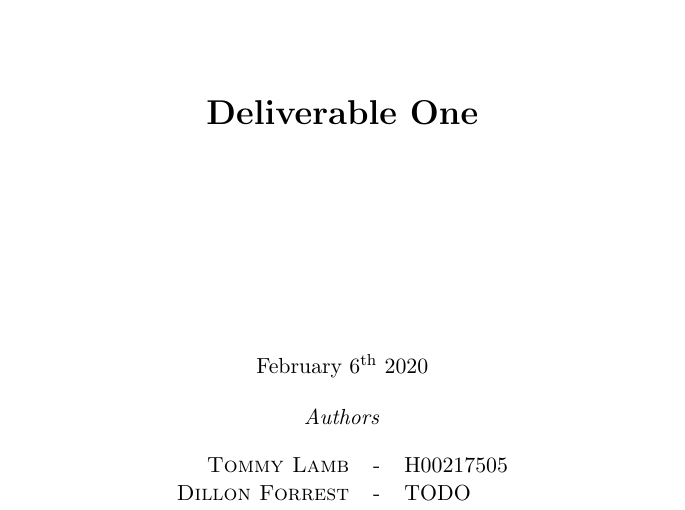
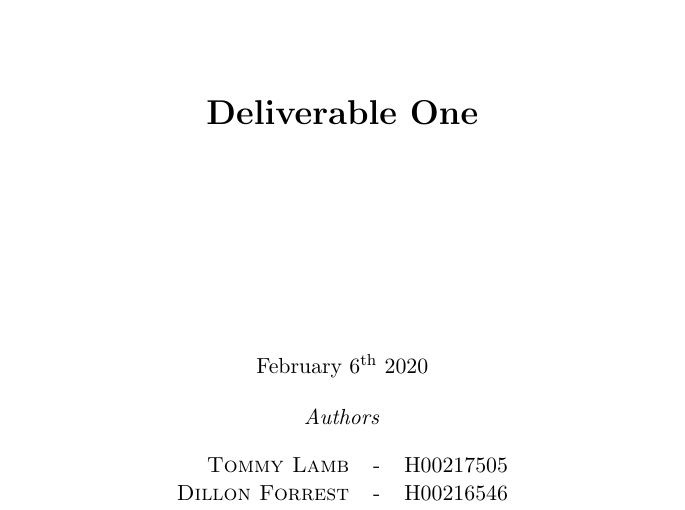
Before and after one commit to Dyl98/F21DG, a LaTeX document (Deliverable1/document.tex): part of page 1 of 9, cut so that both start at the same text. Compiled offline with pdfLaTeX.

Commit message:
Add Dylan's matriculation number

```diff
--- a/Deliverable1/document.tex
+++ b/Deliverable1/document.tex
@@ -45,7 +45,7 @@
 		\textit{Authors}\par
 		\begin{tabular}{rcl}
 			\\ \textsc{Tommy Lamb} & - & H00217505\\
-			\textsc{Dillon Forrest} & - & TODO\\
+			\textsc{Dillon Forrest} & - & H00216546\\
 		\end{tabular} \\
 
 	}
```
Also changed, not shown: Deliverable1/document.pdf.
